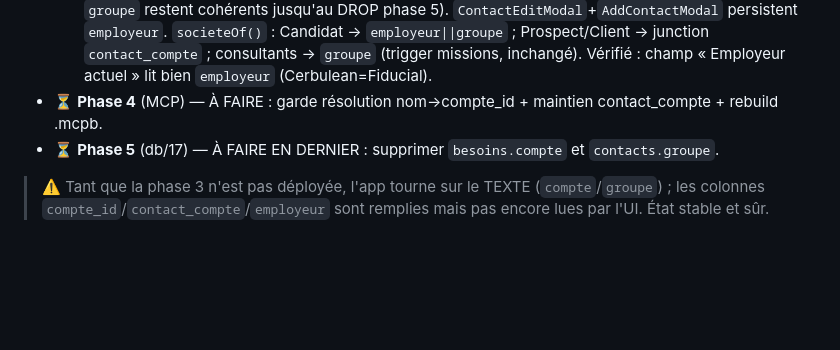
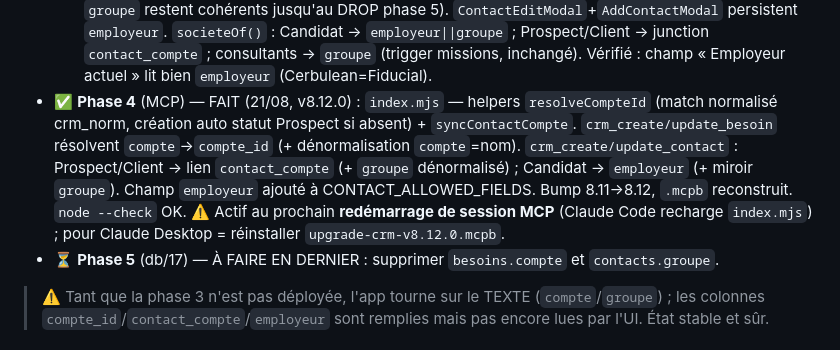
Before and after one commit to NSerradeil/upgrade-crm-lyon-V2, a Markdown page: SPECS_CRM/SPEC_compte_id_besoins_contacts.md, the part around the change. Rendered like a GitHub page; blank space fills up the shorter version.

Commit message:
spec(compte_id): phase 4 (garde MCP v8.12.0) faite
Co-Authored-By: Claude Opus 4.8 <noreply@anthropic.com>

```diff
--- a/SPECS_CRM/SPEC_compte_id_besoins_contacts.md
+++ b/SPECS_CRM/SPEC_compte_id_besoins_contacts.md
@@ -72,7 +72,13 @@ casse/espace, et du couplage `contacts.groupe → besoins.compte`.
     `groupe` restent cohérents jusqu'au DROP phase 5). `ContactEditModal`+`AddContactModal` persistent `employeur`.
     `societeOf()` : Candidat → `employeur||groupe` ; Prospect/Client → junction `contact_compte` ; consultants →
     `groupe` (trigger missions, inchangé). Vérifié : champ « Employeur actuel » lit bien `employeur` (Cerbulean=Fiducial).
-- ⏳ **Phase 4** (MCP) — À FAIRE : garde résolution nom→compte_id + maintien contact_compte + rebuild .mcpb.
+- ✅ **Phase 4** (MCP) — FAIT (21/08, v8.12.0) : `index.mjs` — helpers `resolveCompteId` (match normalisé
+  crm_norm, création auto statut Prospect si absent) + `syncContactCompte`. `crm_create/update_besoin`
+  résolvent `compte`→`compte_id` (+ dénormalisation `compte`=nom). `crm_create/update_contact` : Prospect/Client
+  → lien `contact_compte` (+ `groupe` dénormalisé) ; Candidat → `employeur` (+ miroir `groupe`). Champ `employeur`
+  ajouté à CONTACT_ALLOWED_FIELDS. Bump 8.11→8.12, `.mcpb` reconstruit. `node --check` OK.
+  ⚠️ Actif au prochain **redémarrage de session MCP** (Claude Code recharge `index.mjs`) ; pour Claude Desktop
+  = réinstaller `upgrade-crm-v8.12.0.mcpb`.
 - ⏳ **Phase 5** (db/17) — À FAIRE EN DERNIER : supprimer `besoins.compte` et `contacts.groupe`.
 > ⚠️ Tant que la phase 3 n'est pas déployée, l'app tourne sur le TEXTE (`compte`/`groupe`) ; les colonnes
 > `compte_id`/`contact_compte`/`employeur` sont remplies mais pas encore lues par l'UI. État stable et sûr.
```
